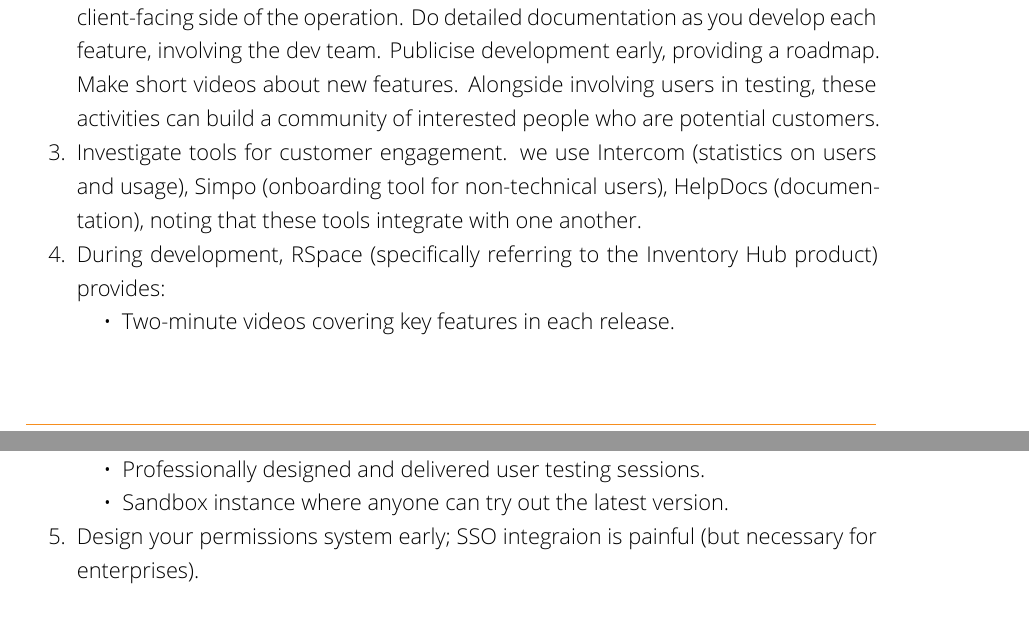
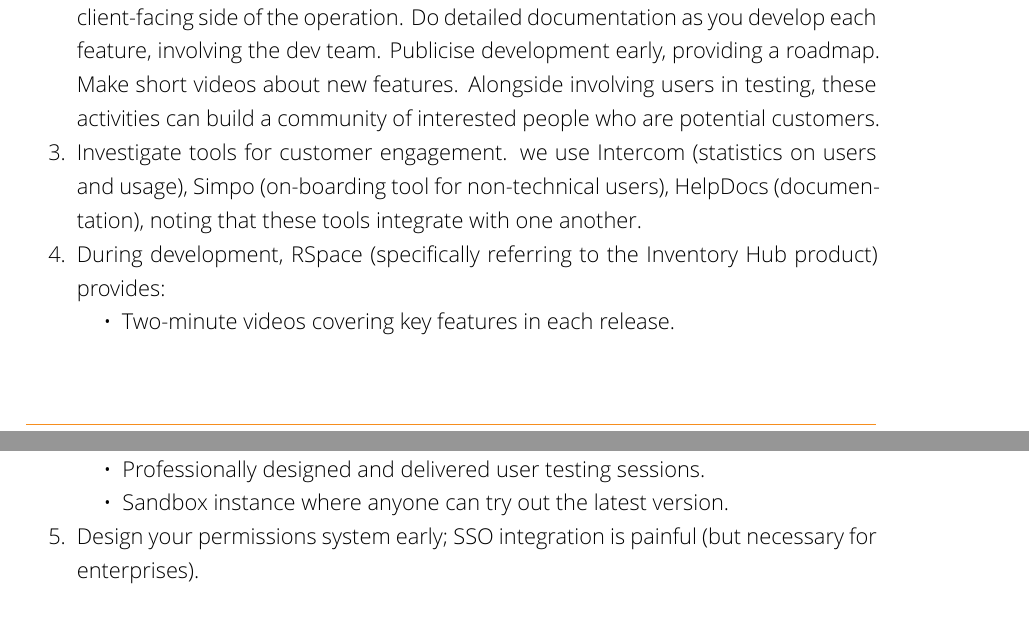
Before and after one commit to FAIMS/FAIMS3-Elaboration-Report, a LaTeX thesis (main.tex): two parts of pages 33 and 34 of 34, joined at a grey line, cut so that both start at the same text. Compiled offline with XeLaTeX.

Commit message:
Made minor spelling and formatting corrections to comments / feedback section of the document.

```diff
--- a/main.tex
+++ b/main.tex
@@ -1325,7 +1325,7 @@
    can build a community of interested people who are potential customers.
 
 \item Investigate tools for customer engagement. we use Intercom (statistics on users and usage),
-   Simpo (onboarding tool for non-technical users), HelpDocs (documentation), noting that these tools
+   Simpo (on-boarding tool for non-technical users), HelpDocs (documentation), noting that these tools
    integrate with one another.
 
 \item During development, RSpace (specifically referring to the Inventory Hub product) provides:
@@ -1336,16 +1336,16 @@
      \item Professionally designed and delivered user testing sessions.
      \item Sandbox instance where anyone can try out the latest version.
    \end{itemize}
-\item Design your permissions system early; SSO integraion is painful (but necessary for enterprises).
+\item Design your permissions system early; SSO integration is painful (but necessary for enterprises).
 
 \end{enumerate}
 
 \section{Response to Rory Macneil}
 
-   Thank you! We have consciously attempted to ensure our
-   development is market/customer-driven, but this reminder is timely. We have also
-   used some of these approaches in the past, but not all of them, especially as part of a `package' like
-   you suggest. We will work to incorporate these suggestions, although some will require additional
-   resourcing (which we are currently seeking).
+Thank you! We have consciously attempted to ensure our development is market/customer-driven,
+but this reminder is timely. We have also used some of these approaches in the past, but
+not all of them, especially as part of a `package' like you suggest. We will work to
+incorporate these suggestions, although some will require additional resourcing
+(which we are currently seeking).
 
 \end{document}
```
